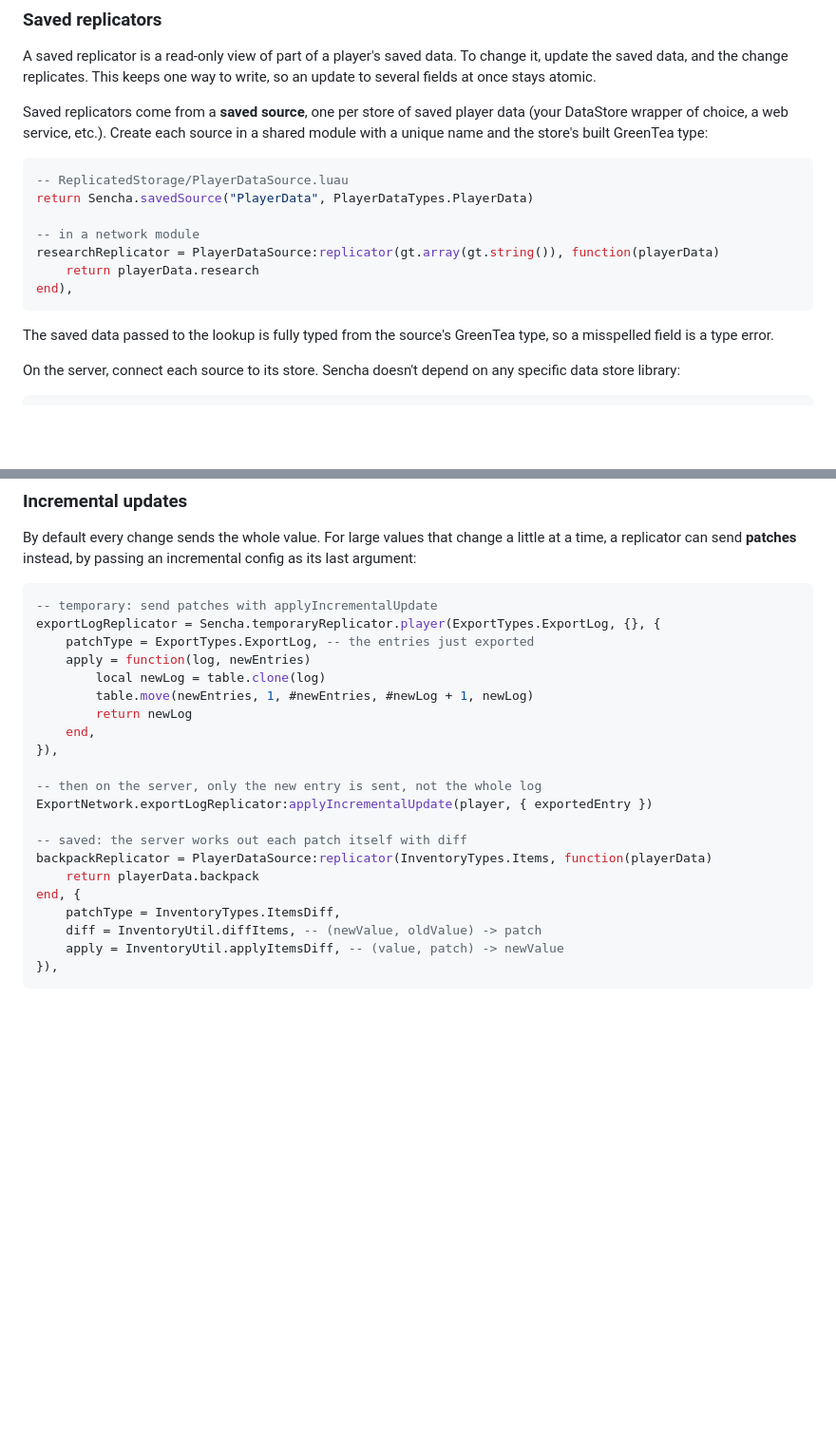
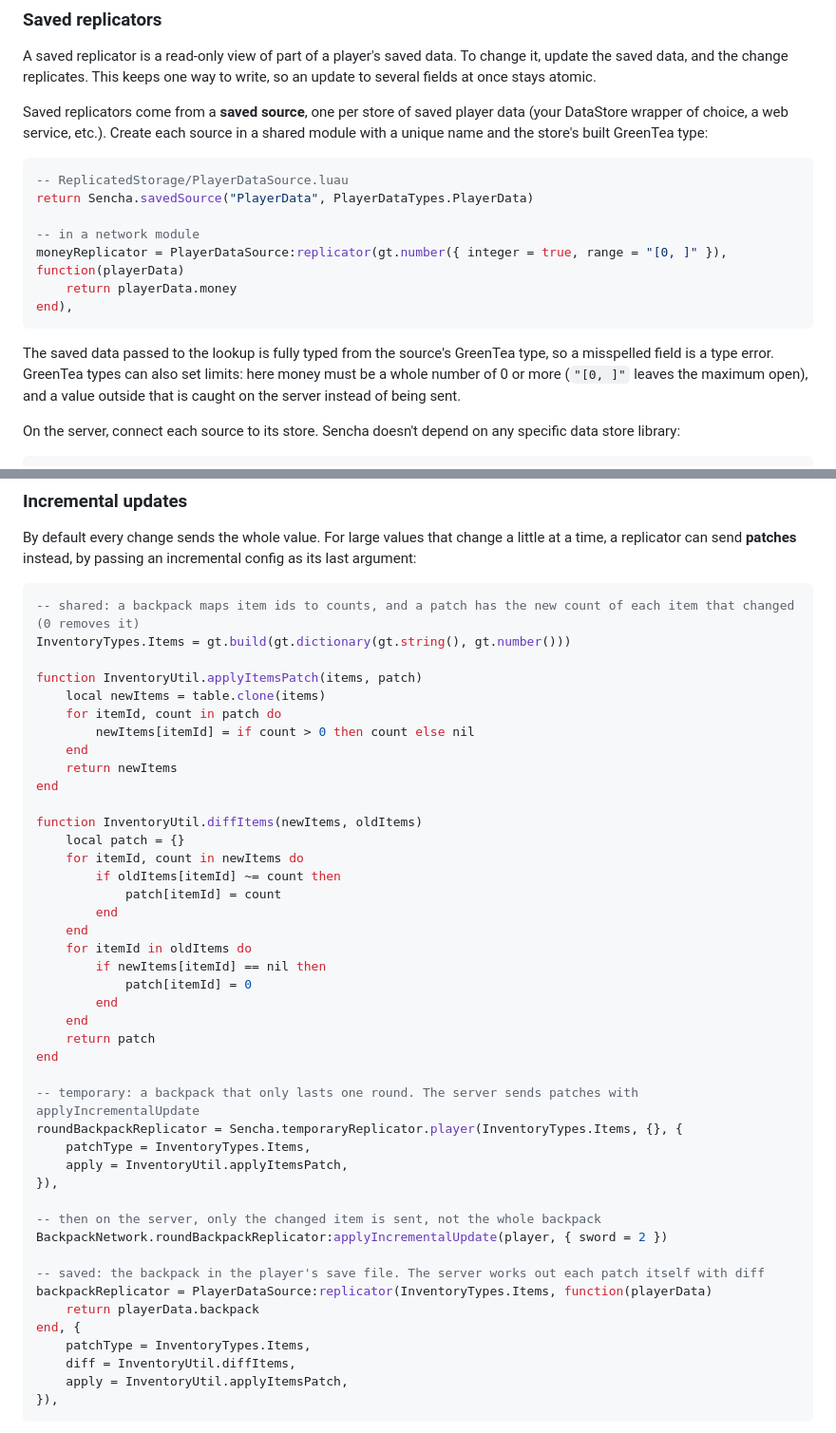
Before and after one commit to JDevon/sencha, a Markdown page: README.md, 2 parts joined by grey strips. Shown at 95% size. GitHub-like rendering; blank space fills up the shorter version.

Commit message:
Update README examples

````diff
--- a/README.md
+++ b/README.md
@@ -183,13 +183,13 @@ service, etc.). Create each source in a shared module with a unique name and the
 return Sencha.savedSource("PlayerData", PlayerDataTypes.PlayerData)
 
 -- in a network module
-researchReplicator = PlayerDataSource:replicator(gt.array(gt.string()), function(playerData)
-    return playerData.research
+moneyReplicator = PlayerDataSource:replicator(gt.number({ integer = true, range = "[0, ]" }), function(playerData)
+    return playerData.money
 end),
 ```
 
 The saved data passed to the lookup is fully typed from the source's GreenTea type, so a misspelled field is a type
-error.
+error. GreenTea types can also set limits: here money must be a whole number of 0 or more (`"[0, ]"` leaves the maximum open), and a value outside that is caught on the server instead of being sent.
 
 On the server, connect each source to its store. Sencha doesn't depend on any specific data store library:
 
@@ -216,26 +216,48 @@ By default every change sends the whole value. For large values that change a li
 **patches** instead, by passing an incremental config as its last argument:
 
 ```lua
--- temporary: send patches with applyIncrementalUpdate
-exportLogReplicator = Sencha.temporaryReplicator.player(ExportTypes.ExportLog, {}, {
-    patchType = ExportTypes.ExportLog, -- the entries just exported
-    apply = function(log, newEntries)
-        local newLog = table.clone(log)
-        table.move(newEntries, 1, #newEntries, #newLog + 1, newLog)
-        return newLog
-    end,
+-- shared: a backpack maps item ids to counts, and a patch has the new count of each item that changed (0 removes it)
+InventoryTypes.Items = gt.build(gt.dictionary(gt.string(), gt.number()))
+
+function InventoryUtil.applyItemsPatch(items, patch)
+    local newItems = table.clone(items)
+    for itemId, count in patch do
+        newItems[itemId] = if count > 0 then count else nil
+    end
+    return newItems
+end
+
+function InventoryUtil.diffItems(newItems, oldItems)
+    local patch = {}
+    for itemId, count in newItems do
+        if oldItems[itemId] ~= count then
+            patch[itemId] = count
+        end
+    end
+    for itemId in oldItems do
+        if newItems[itemId] == nil then
+            patch[itemId] = 0
+        end
+    end
+    return patch
+end
+
+-- temporary: a backpack that only lasts one round. The server sends patches with applyIncrementalUpdate
+roundBackpackReplicator = Sencha.temporaryReplicator.player(InventoryTypes.Items, {}, {
+    patchType = InventoryTypes.Items,
+    apply = InventoryUtil.applyItemsPatch,
 }),
 
--- then on the server, only the new entry is sent, not the whole log
-ExportNetwork.exportLogReplicator:applyIncrementalUpdate(player, { exportedEntry })
+-- then on the server, only the changed item is sent, not the whole backpack
+BackpackNetwork.roundBackpackReplicator:applyIncrementalUpdate(player, { sword = 2 })
 
--- saved: the server works out each patch itself with diff
+-- saved: the backpack in the player's save file. The server works out each patch itself with diff
 backpackReplicator = PlayerDataSource:replicator(InventoryTypes.Items, function(playerData)
     return playerData.backpack
 end, {
-    patchType = InventoryTypes.ItemsDiff,
-    diff = InventoryUtil.diffItems, -- (newValue, oldValue) -> patch
-    apply = InventoryUtil.applyItemsDiff, -- (value, patch) -> newValue
+    patchType = InventoryTypes.Items,
+    diff = InventoryUtil.diffItems,
+    apply = InventoryUtil.applyItemsPatch,
 }),
 ```
 
````
